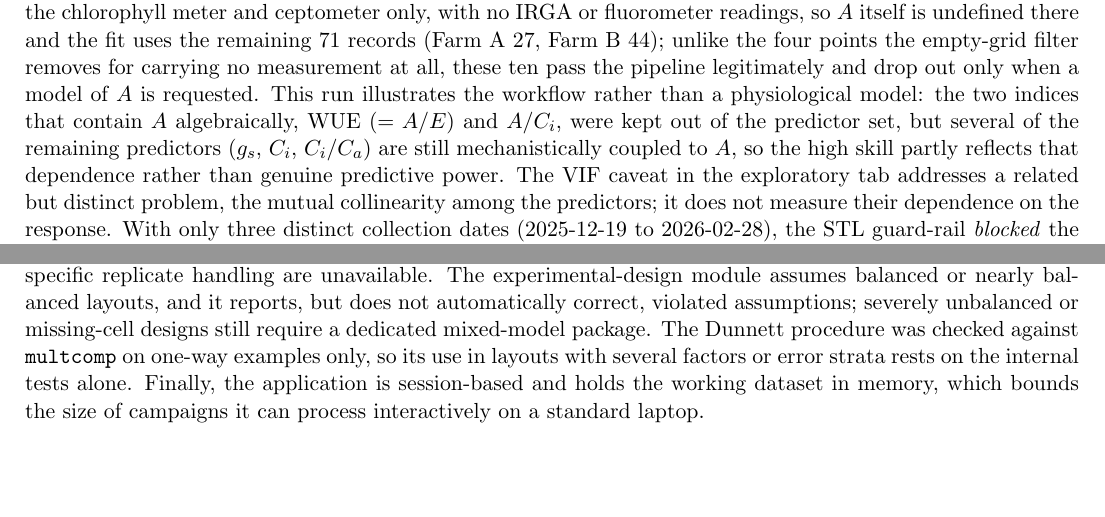
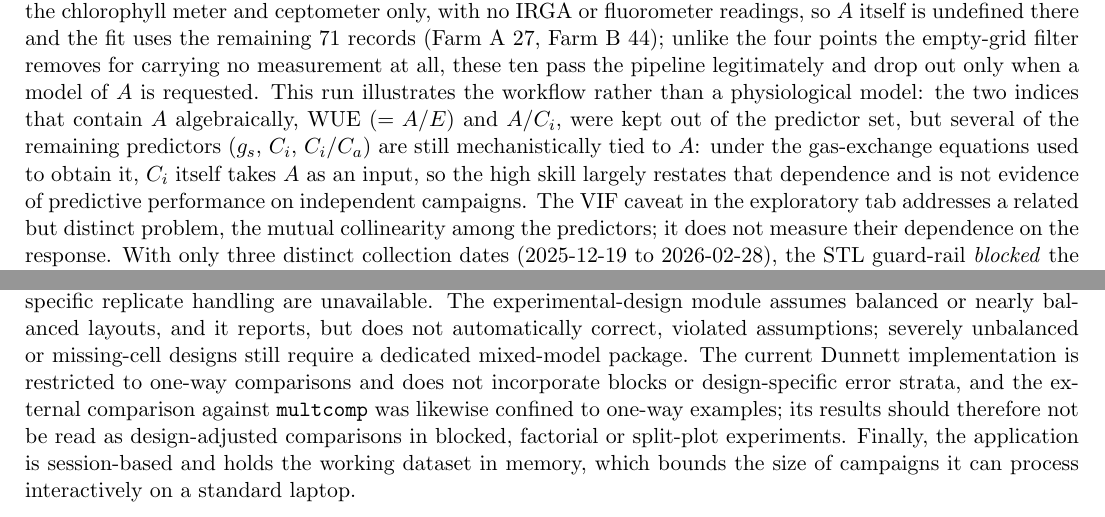
Before and after one commit to ML-Carbon-Project/physioflow_Software_Impacts, a LaTeX paper (physioflow-softwareimpacts_v02.tex): two parts of pages 7 and 10 of 14, joined at a grey line, cut so that both start at the same text, the shorter picture padded with empty space. Compiled offline with pdfLaTeX.

Commit message:
docs(paper): corrige o alcance do Dunnett e a leitura do modelo de A
Análise interna da última revisão, conferida contra o código e contra os
comentários dos revisores (3: limitações dos guard-rails; 4: descrever a
validação em R).

- §5: a frase anterior dizia que o uso do Dunnett em delineamentos com vários
  fatores "rests on the internal tests alone", o que sugeria uma implementação
  consciente do delineamento à espera de validação externa. Não é o caso:
  `dunnett_test` recalcula tudo por `scipy.stats.dunnett` sobre os dados brutos
  e não recebe `ms_error`/`df_error` do modelo ajustado, ao contrário do
  `compare_means`. O texto passa a declarar a limitação de implementação;
- §3.1: sai "rather than genuine predictive power", juízo de valor não
  quantificado, e entra o motivo concreto — sob as equações de trocas gasosas,
  Ci é obtido tendo A como entrada —, mais a ressalva de que o resultado não
  evidencia desempenho em campanhas independentes;
- Tabela 1: `[H]` com o pacote float, para o título "Code metadata" deixar de
  ficar órfão na página 1 enquanto a tabela flutuava para a 2;
- refs.bib: {LISA} protegido do lowercase do estilo na referência de Anselin.

Co-Authored-By: Claude Opus 5 <noreply@anthropic.com>

```diff
--- a/physioflow-softwareimpacts_v02.tex
+++ b/physioflow-softwareimpacts_v02.tex
@@ -12,6 +12,7 @@
 \usepackage{graphicx}
 \usepackage{booktabs}
 \usepackage{makecell}
+\usepackage{float}
 \usepackage[numbers,sort&compress]{natbib}
 \usepackage{tikz}
 \usetikzlibrary{positioning, arrows.meta, shapes.geometric}
@@ -210,7 +211,7 @@ The Pipeline was run in the default mean-replicate mode. Its audit trail (Fig.~\
 
 The cleaned frame was then submitted to the EDA data-quality tab (Fig.~\ref{fig:confounding}). The Cram\'er's V auditor reported that \emph{Fazenda} (farm), \emph{Cultura} (crop) and \emph{Uso atual} (land use) are mutually redundant (Cram\'er's V $=1.00$): the two surviving farms map one-to-one onto the two crops (Farm~A $\equiv$ sugarcane, 27 records; Farm~B $\equiv$ soybean, 54 records). The guard-rail makes explicit that farm and crop effects cannot be estimated separately from these data, because each crop occurs on only one farm; a plain grouped comparison would quietly read the difference as spatial structure instead.
 
-The Modelling page then predicted net photosynthesis ($A$, $n=71$) from gas-exchange, fluorescence and chlorophyll predictors, comparing five regressors under GroupKFold cross-validation keyed on the synthetic \emph{farm + point} group (Fig.~\ref{fig:modeling}); Linear Regression attained the highest cross-validated skill (CV $R^2 = 0.95$), with Random Forest a distant second (CV $R^2 = 0.75$) and the remaining estimators well below. The $n=71$ reflects a second, milder form of the incomplete coverage already visible in the audit trail: ten of the 81 points were surveyed with the chlorophyll meter and ceptometer only, with no IRGA or fluorometer readings, so $A$ itself is undefined there and the fit uses the remaining 71 records (Farm~A 27, Farm~B 44); unlike the four points the empty-grid filter removes for carrying no measurement at all, these ten pass the pipeline legitimately and drop out only when a model of $A$ is requested. This run illustrates the workflow rather than a physiological model: the two indices that contain $A$ algebraically, WUE ($=A/E$) and $A/C_i$, were kept out of the predictor set, but several of the remaining predictors ($g_s$, $C_i$, $C_i/C_a$) are still mechanistically coupled to $A$, so the high skill partly reflects that dependence rather than genuine predictive power. The VIF caveat in the exploratory tab addresses a related but distinct problem, the mutual collinearity among the predictors; it does not measure their dependence on the response. With only three distinct collection dates (2025-12-19 to 2026-02-28), the STL guard-rail \emph{blocked} the decomposition and explained why (Fig.~\ref{fig:stl}), rather than returning a decomposition dominated by interpolated values.
+The Modelling page then predicted net photosynthesis ($A$, $n=71$) from gas-exchange, fluorescence and chlorophyll predictors, comparing five regressors under GroupKFold cross-validation keyed on the synthetic \emph{farm + point} group (Fig.~\ref{fig:modeling}); Linear Regression attained the highest cross-validated skill (CV $R^2 = 0.95$), with Random Forest a distant second (CV $R^2 = 0.75$) and the remaining estimators well below. The $n=71$ reflects a second, milder form of the incomplete coverage already visible in the audit trail: ten of the 81 points were surveyed with the chlorophyll meter and ceptometer only, with no IRGA or fluorometer readings, so $A$ itself is undefined there and the fit uses the remaining 71 records (Farm~A 27, Farm~B 44); unlike the four points the empty-grid filter removes for carrying no measurement at all, these ten pass the pipeline legitimately and drop out only when a model of $A$ is requested. This run illustrates the workflow rather than a physiological model: the two indices that contain $A$ algebraically, WUE ($=A/E$) and $A/C_i$, were kept out of the predictor set, but several of the remaining predictors ($g_s$, $C_i$, $C_i/C_a$) are still mechanistically tied to $A$: under the gas-exchange equations used to obtain it, $C_i$ itself takes $A$ as an input, so the high skill largely restates that dependence and is not evidence of predictive performance on independent campaigns. The VIF caveat in the exploratory tab addresses a related but distinct problem, the mutual collinearity among the predictors; it does not measure their dependence on the response. With only three distinct collection dates (2025-12-19 to 2026-02-28), the STL guard-rail \emph{blocked} the decomposition and explained why (Fig.~\ref{fig:stl}), rather than returning a decomposition dominated by interpolated values.
 
 \begin{figure}[htbp]
   \centering
@@ -259,7 +260,7 @@ PhysioFlow's main contribution is methodological, not just operational: its stat
 %% ====================================================================
 \section{Limitations and future development}\label{sec:future}
 
-PhysioFlow has known limitations. It targets tabular exports and does not read proprietary binary formats, so vendor files must first be exported to CSV, TSV or XLSX. The physiology profile recognises a fixed 31-column reference schema; datasets outside it fall back to the generic profile, where domain presets and instrument-specific replicate handling are unavailable. The experimental-design module assumes balanced or nearly balanced layouts, and it reports, but does not automatically correct, violated assumptions; severely unbalanced or missing-cell designs still require a dedicated mixed-model package. The Dunnett procedure was checked against \texttt{multcomp} on one-way examples only, so its use in layouts with several factors or error strata rests on the internal tests alone. Finally, the application is session-based and holds the working dataset in memory, which bounds the size of campaigns it can process interactively on a standard laptop.
+PhysioFlow has known limitations. It targets tabular exports and does not read proprietary binary formats, so vendor files must first be exported to CSV, TSV or XLSX. The physiology profile recognises a fixed 31-column reference schema; datasets outside it fall back to the generic profile, where domain presets and instrument-specific replicate handling are unavailable. The experimental-design module assumes balanced or nearly balanced layouts, and it reports, but does not automatically correct, violated assumptions; severely unbalanced or missing-cell designs still require a dedicated mixed-model package. The current Dunnett implementation is restricted to one-way comparisons and does not incorporate blocks or design-specific error strata, and the external comparison against \texttt{multcomp} was likewise confined to one-way examples; its results should therefore not be read as design-adjusted comparisons in blocked, factorial or split-plot experiments. Finally, the application is session-based and holds the working dataset in memory, which bounds the size of campaigns it can process interactively on a standard laptop.
 
 Several guard-rails apply beyond ecophysiology when their data requirements are met, but they are of different kinds and should not be read as a single guarantee. The categorical association measure (bias-corrected Cram\'er's V~\cite{Bergsma2013}), the multicollinearity diagnostic (VIF) and the residual normality and homoscedasticity checks (Shapiro--Wilk, Levene) address distinct aspects of statistical diagnosis, whereas GroupKFold is a partitioning strategy that keeps user-defined groups separate across cross-validation folds. The ten-date threshold for STL is an application-level safeguard against sparse series, not a universal criterion for a valid seasonal decomposition, which also depends on the sampling interval, the seasonal period, missingness and the number of observed cycles. Defaults and interpretation remain domain-dependent: the physiology profile uses gas-exchange presets and a synthetic \emph{farm+point} grouping key and assumes the 31-column schema, whereas users of the generic profile must themselves identify the relevant factors, grouping units and sampling structure. The Yates oats and Palmer penguins examples demonstrate use beyond ecophysiology, but do not establish validity for every tabular dataset. These safeguards flag specific risks; they do not replace domain expertise, nor do they guarantee detection of measurement error, instrument drift or every form of dependence.
 
```
Also changed, not shown: refs.bib (+1 -1 lines), physioflow-softwareimpacts_v02.tex (2 more changed lines).
